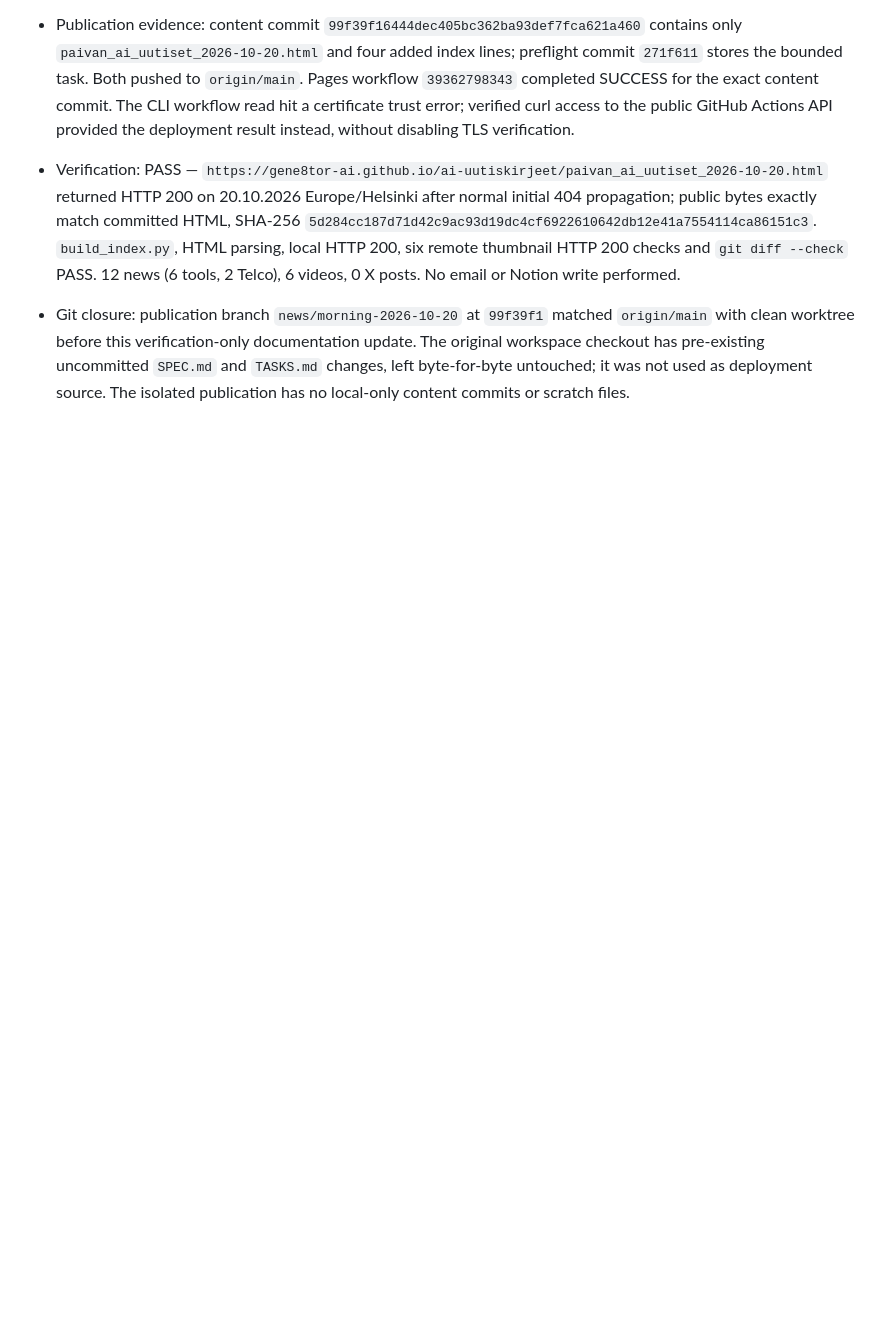
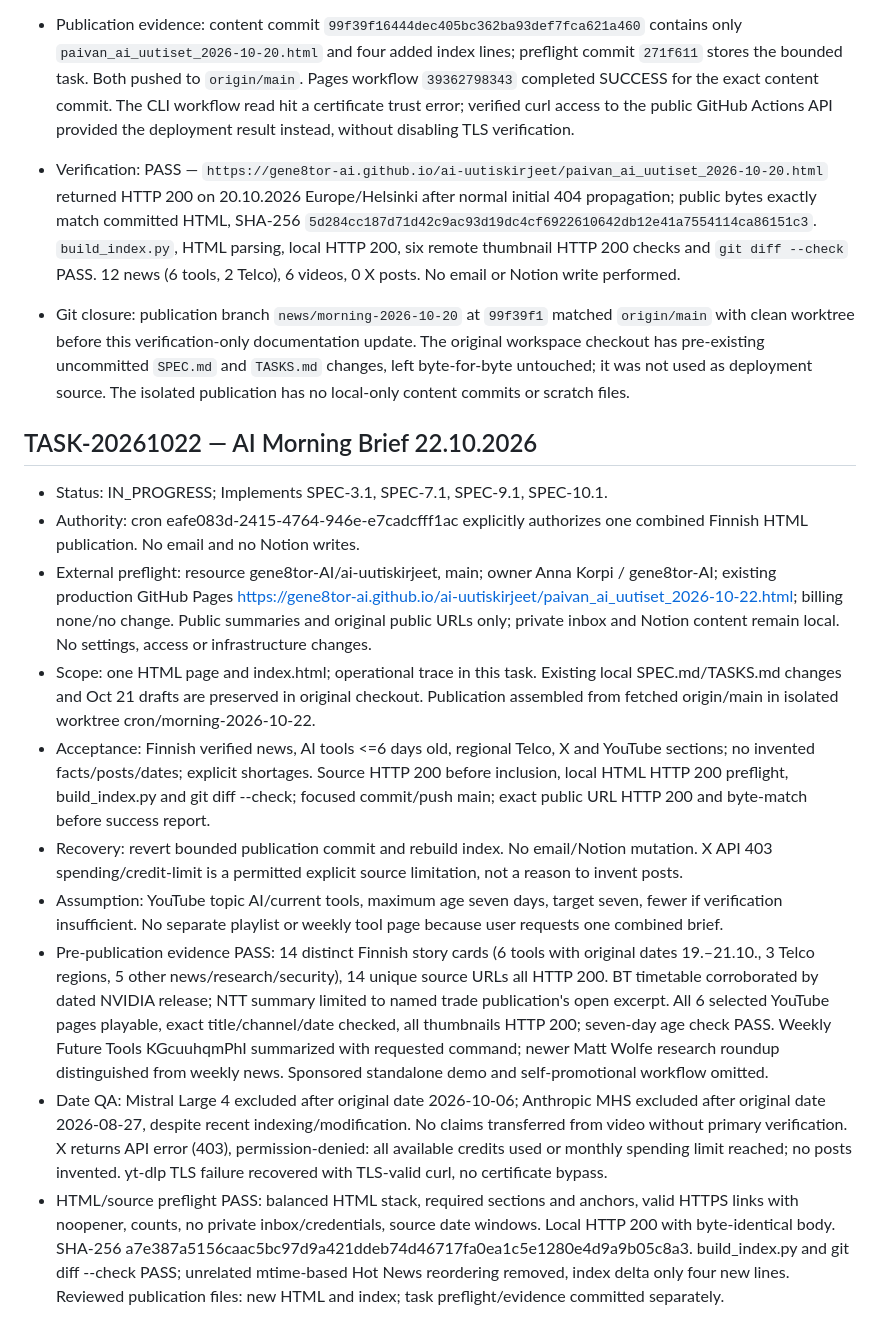
Before and after one commit to gene8tor-AI/ai-uutiskirjeet, a Markdown page: TASKS.md, the part around the change. Rendered like a GitHub page; blank space fills up the shorter version.

Commit message:
Record Morning Brief 2026-10-22 preflight and source verification

```diff
--- a/TASKS.md
+++ b/TASKS.md
@@ -224,3 +224,16 @@
 - Publication evidence: content commit `99f39f16444dec405bc362ba93def7fca621a460` contains only `paivan_ai_uutiset_2026-10-20.html` and four added index lines; preflight commit `271f611` stores the bounded task. Both pushed to `origin/main`. Pages workflow `39362798343` completed SUCCESS for the exact content commit. The CLI workflow read hit a certificate trust error; verified curl access to the public GitHub Actions API provided the deployment result instead, without disabling TLS verification.
 - Verification: PASS — `https://gene8tor-ai.github.io/ai-uutiskirjeet/paivan_ai_uutiset_2026-10-20.html` returned HTTP 200 on 20.10.2026 Europe/Helsinki after normal initial 404 propagation; public bytes exactly match committed HTML, SHA-256 `5d284cc187d71d42c9ac93d19dc4cf6922610642db12e41a7554114ca86151c3`. `build_index.py`, HTML parsing, local HTTP 200, six remote thumbnail HTTP 200 checks and `git diff --check` PASS. 12 news (6 tools, 2 Telco), 6 videos, 0 X posts. No email or Notion write performed.
 - Git closure: publication branch `news/morning-2026-10-20` at `99f39f1` matched `origin/main` with clean worktree before this verification-only documentation update. The original workspace checkout has pre-existing uncommitted `SPEC.md` and `TASKS.md` changes, left byte-for-byte untouched; it was not used as deployment source. The isolated publication has no local-only content commits or scratch files.
+
+
+## TASK-20261022 — AI Morning Brief 22.10.2026
+- Status: IN_PROGRESS; Implements SPEC-3.1, SPEC-7.1, SPEC-9.1, SPEC-10.1.
+- Authority: cron eafe083d-2415-4764-946e-e7cadcfff1ac explicitly authorizes one combined Finnish HTML publication. No email and no Notion writes.
+- External preflight: resource gene8tor-AI/ai-uutiskirjeet, main; owner Anna Korpi / gene8tor-AI; existing production GitHub Pages https://gene8tor-ai.github.io/ai-uutiskirjeet/paivan_ai_uutiset_2026-10-22.html; billing none/no change. Public summaries and original public URLs only; private inbox and Notion content remain local. No settings, access or infrastructure changes.
+- Scope: one HTML page and index.html; operational trace in this task. Existing local SPEC.md/TASKS.md changes and Oct 21 drafts are preserved in original checkout. Publication assembled from fetched origin/main in isolated worktree cron/morning-2026-10-22.
+- Acceptance: Finnish verified news, AI tools <=6 days old, regional Telco, X and YouTube sections; no invented facts/posts/dates; explicit shortages. Source HTTP 200 before inclusion, local HTML HTTP 200 preflight, build_index.py and git diff --check; focused commit/push main; exact public URL HTTP 200 and byte-match before success report.
+- Recovery: revert bounded publication commit and rebuild index. No email/Notion mutation. X API 403 spending/credit-limit is a permitted explicit source limitation, not a reason to invent posts.
+- Assumption: YouTube topic AI/current tools, maximum age seven days, target seven, fewer if verification insufficient. No separate playlist or weekly tool page because user requests one combined brief.
+- Pre-publication evidence PASS: 14 distinct Finnish story cards (6 tools with original dates 19.–21.10., 3 Telco regions, 5 other news/research/security), 14 unique source URLs all HTTP 200. BT timetable corroborated by dated NVIDIA release; NTT summary limited to named trade publication's open excerpt. All 6 selected YouTube pages playable, exact title/channel/date checked, all thumbnails HTTP 200; seven-day age check PASS. Weekly Future Tools KGcuuhqmPhI summarized with requested command; newer Matt Wolfe research roundup distinguished from weekly news. Sponsored standalone demo and self-promotional workflow omitted.
+- Date QA: Mistral Large 4 excluded after original date 2026-10-06; Anthropic MHS excluded after original date 2026-08-27, despite recent indexing/modification. No claims transferred from video without primary verification. X returns API error (403), permission-denied: all available credits used or monthly spending limit reached; no posts invented. yt-dlp TLS failure recovered with TLS-valid curl, no certificate bypass.
+- HTML/source preflight PASS: balanced HTML stack, required sections and anchors, valid HTTPS links with noopener, counts, no private inbox/credentials, source date windows. Local HTTP 200 with byte-identical body. SHA-256 a7e387a5156caac5bc97d9a421ddeb74d46717fa0ea1c5e1280e4d9a9b05c8a3. build_index.py and git diff --check PASS; unrelated mtime-based Hot News reordering removed, index delta only four new lines. Reviewed publication files: new HTML and index; task preflight/evidence committed separately.
```
